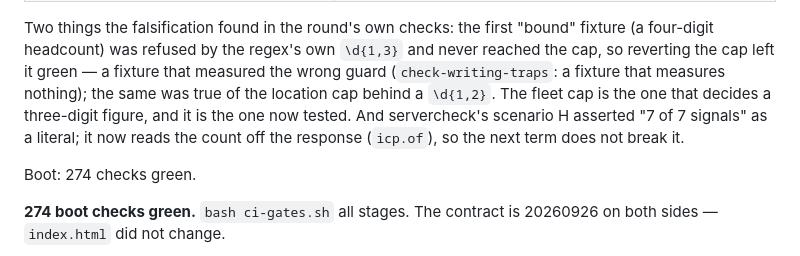
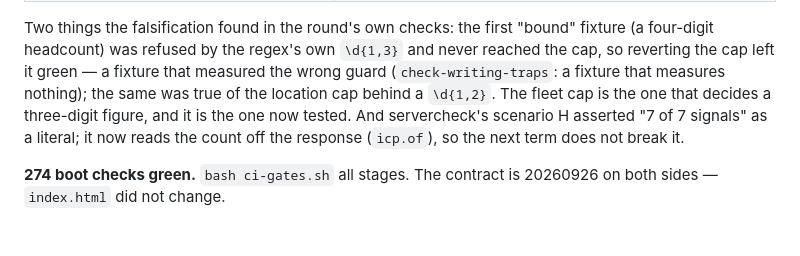
Before and after one commit to Vinnyvinny2/crojungle-outreach-backend, a Markdown page: docs/history/round-108.md, the part around the change. Rendered like a GitHub page; blank space fills up the shorter version.

Commit message:
round-108 note: drop a duplicated line
Co-Authored-By: Claude Fable 5.1 <noreply@anthropic.com>
Claude-Session: https://claude.ai/code/session_01NyucH6ysxX46Nz6pznkWdC

```diff
--- a/docs/history/round-108.md
+++ b/docs/history/round-108.md
@@ -90,8 +90,6 @@ one now tested. And servercheck's scenario H asserted "7 of 7 signals" as a
 literal; it now reads the count off the response (`icp.of`), so the next
 term does not break it.
 
-Boot: 274 checks green.
-
 **274 boot checks green.** `bash ci-gates.sh` all stages. The contract is 20260926 on
 both sides — `index.html` did not change.
 
```
